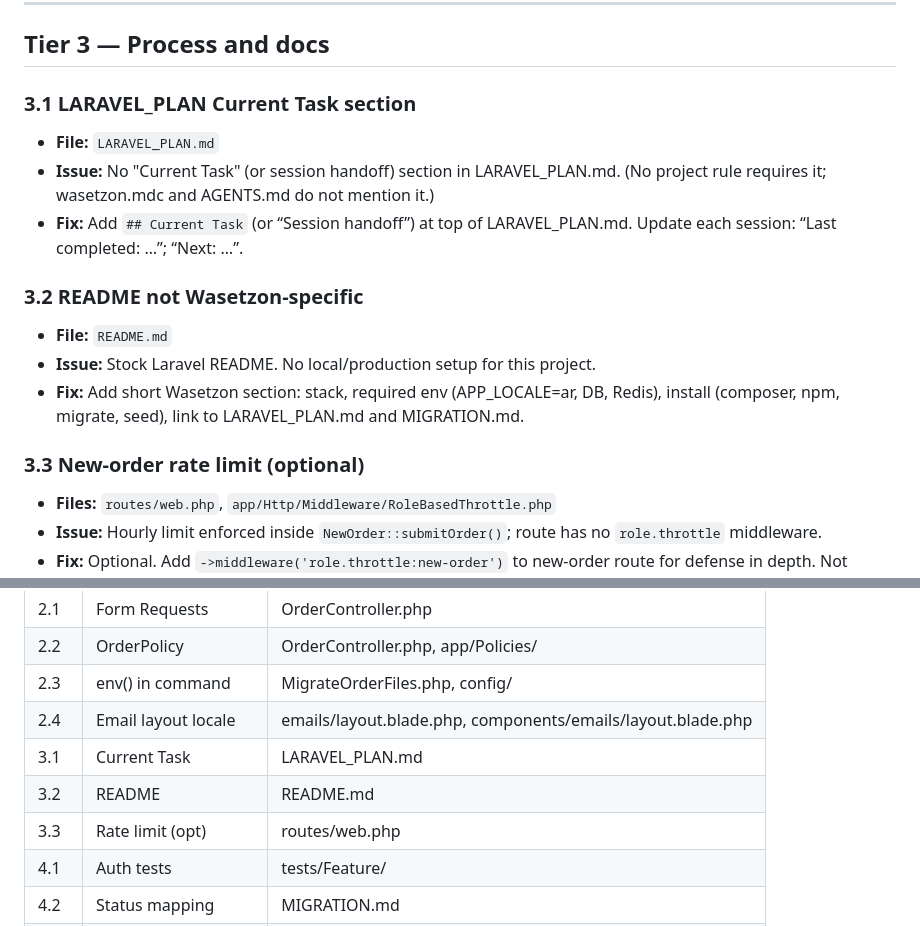
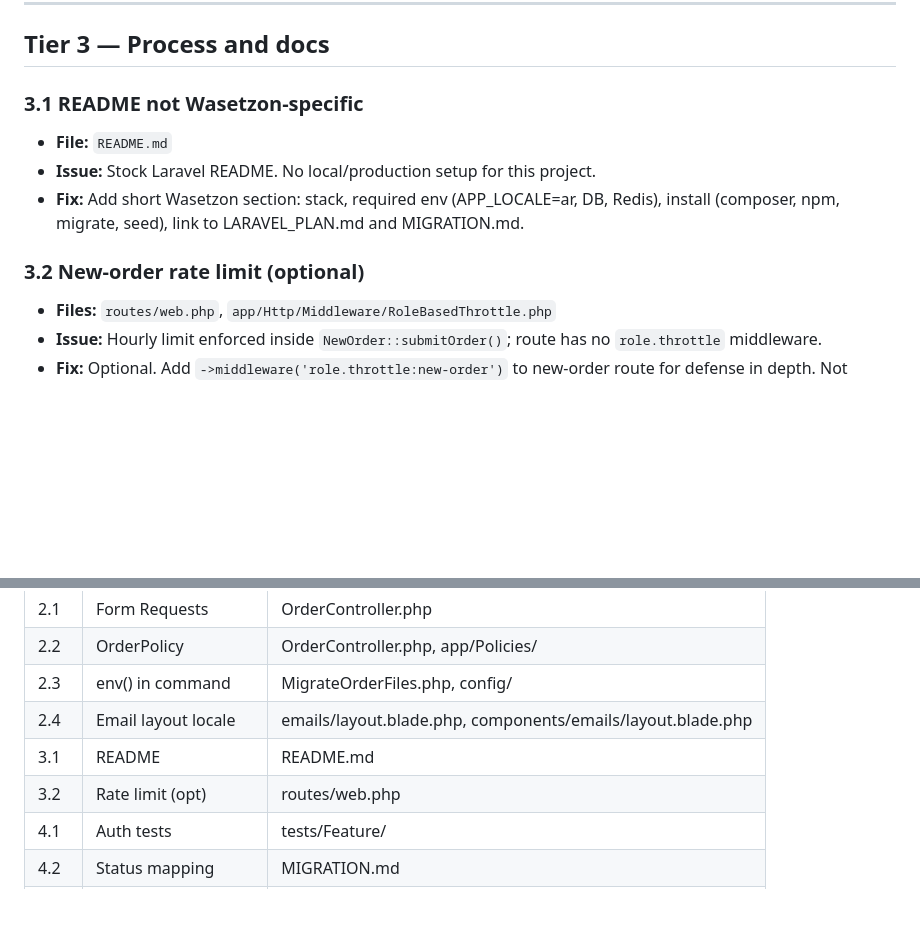
Before and after one commit to 282928292829/WZLaraval, a Markdown page: Review-by-Auto.md, 2 parts joined by grey strips. GitHub-like rendering; blank space fills up the shorter version.

```diff
--- a/Review-by-Auto.md
+++ b/Review-by-Auto.md
@@ -54,17 +54,12 @@ AI-readable checklist. Fix in order of tiers. Be direct; no fluff.
 
 ## Tier 3 — Process and docs
 
-### 3.1 LARAVEL_PLAN Current Task section
-- **File:** `LARAVEL_PLAN.md`
-- **Issue:** No "Current Task" (or session handoff) section in LARAVEL_PLAN.md. (No project rule requires it; wasetzon.mdc and AGENTS.md do not mention it.)
-- **Fix:** Add `## Current Task` (or “Session handoff”) at top of LARAVEL_PLAN.md. Update each session: “Last completed: …”; “Next: …”.
-
-### 3.2 README not Wasetzon-specific
+### 3.1 README not Wasetzon-specific
 - **File:** `README.md`
 - **Issue:** Stock Laravel README. No local/production setup for this project.
 - **Fix:** Add short Wasetzon section: stack, required env (APP_LOCALE=ar, DB, Redis), install (composer, npm, migrate, seed), link to LARAVEL_PLAN.md and MIGRATION.md.
 
-### 3.3 New-order rate limit (optional)
+### 3.2 New-order rate limit (optional)
 - **Files:** `routes/web.php`, `app/Http/Middleware/RoleBasedThrottle.php`
 - **Issue:** Hourly limit enforced inside `NewOrder::submitOrder()`; route has no `role.throttle` middleware.
 - **Fix:** Optional. Add `->middleware('role.throttle:new-order')` to new-order route for defense in depth. Not required if in-component limit is sufficient.
@@ -102,9 +97,8 @@ AI-readable checklist. Fix in order of tiers. Be direct; no fluff.
 | 2.2 | OrderPolicy | OrderController.php, app/Policies/ |
 | 2.3 | env() in command | MigrateOrderFiles.php, config/ |
 | 2.4 | Email layout locale | emails/layout.blade.php, components/emails/layout.blade.php |
-| 3.1 | Current Task | LARAVEL_PLAN.md |
-| 3.2 | README | README.md |
-| 3.3 | Rate limit (opt) | routes/web.php |
+| 3.1 | README | README.md |
+| 3.2 | Rate limit (opt) | routes/web.php |
 | 4.1 | Auth tests | tests/Feature/ |
 | 4.2 | Status mapping | MIGRATION.md |
 | 4.3 | N+1 | OrderController, InboxController |
```
Also changed, not shown: Review-by-Composer-1.5.md (+7 -13 lines).
